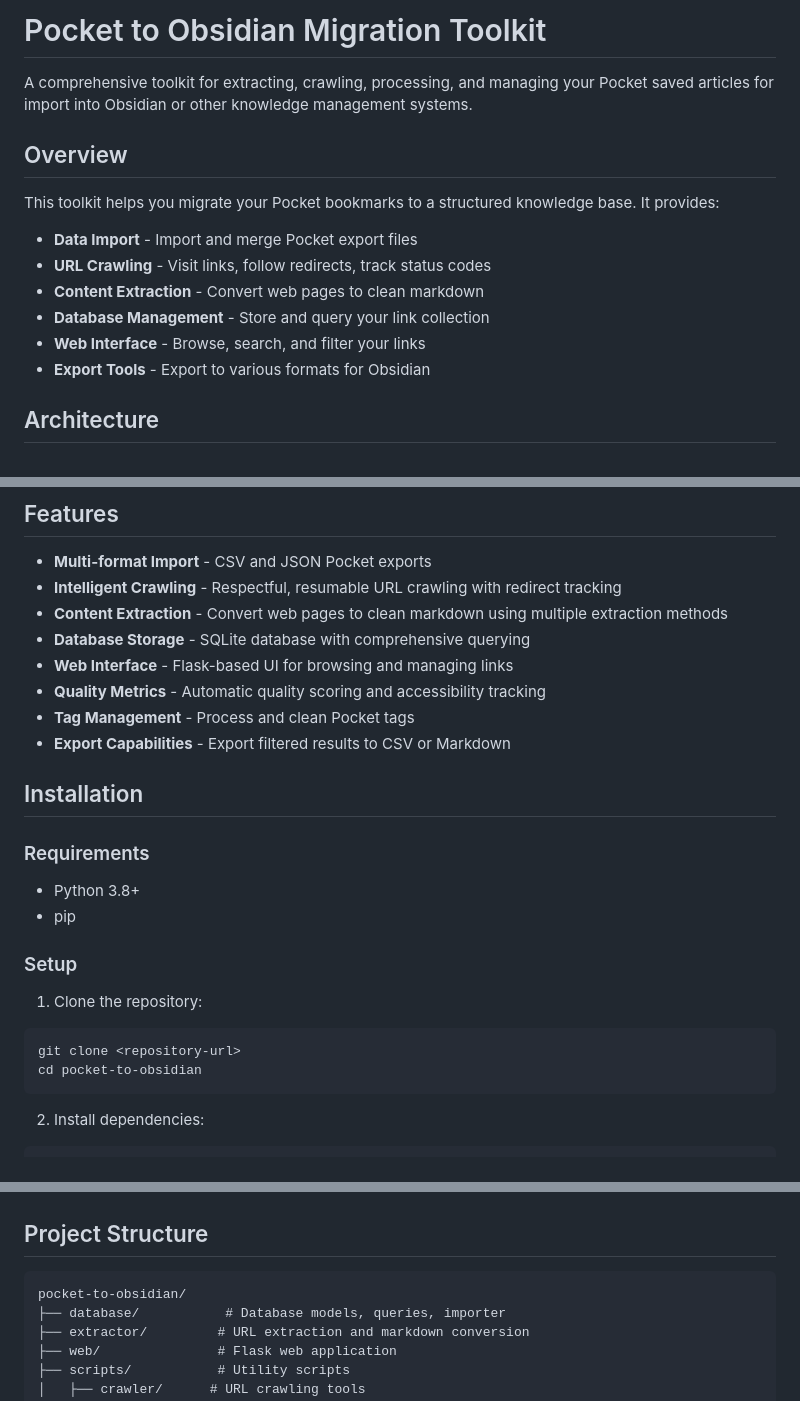
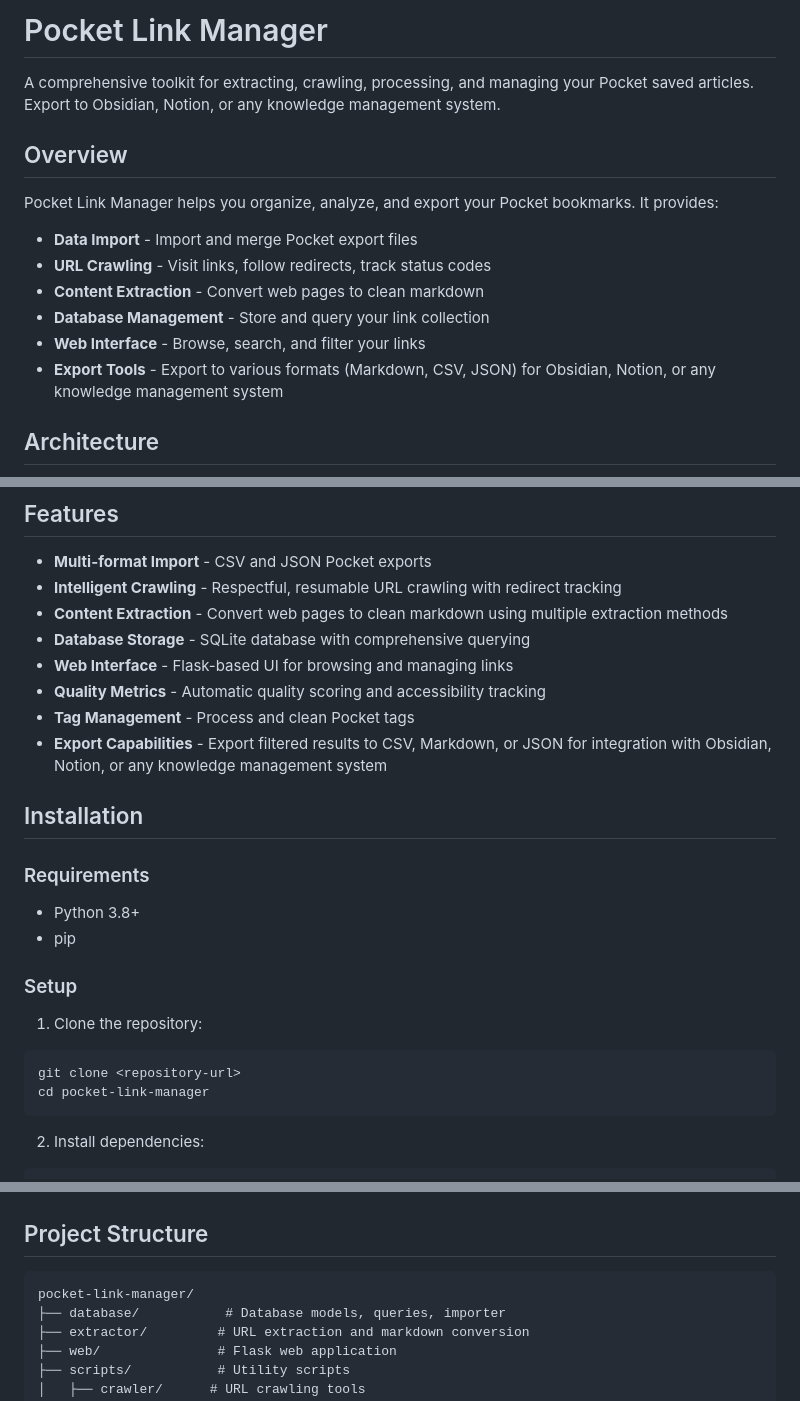
Before and after one commit to stellarpartners/pocket-link-manager, a Markdown page: README.md, 3 parts joined by grey strips. GitHub-like rendering.

Commit message:
Rename project to Pocket Link Manager - broader scope beyond Obsidian

````diff
--- a/README.md
+++ b/README.md
@@ -1,17 +1,17 @@
-# Pocket to Obsidian Migration Toolkit
+# Pocket Link Manager
 
-A comprehensive toolkit for extracting, crawling, processing, and managing your Pocket saved articles for import into Obsidian or other knowledge management systems.
+A comprehensive toolkit for extracting, crawling, processing, and managing your Pocket saved articles. Export to Obsidian, Notion, or any knowledge management system.
 
 ## Overview
 
-This toolkit helps you migrate your Pocket bookmarks to a structured knowledge base. It provides:
+Pocket Link Manager helps you organize, analyze, and export your Pocket bookmarks. It provides:
 
 - **Data Import** - Import and merge Pocket export files
 - **URL Crawling** - Visit links, follow redirects, track status codes
 - **Content Extraction** - Convert web pages to clean markdown
 - **Database Management** - Store and query your link collection
 - **Web Interface** - Browse, search, and filter your links
-- **Export Tools** - Export to various formats for Obsidian
+- **Export Tools** - Export to various formats (Markdown, CSV, JSON) for Obsidian, Notion, or any knowledge management system
 
 ## Architecture
 
@@ -40,7 +40,7 @@ graph TB
 - **Web Interface** - Flask-based UI for browsing and managing links
 - **Quality Metrics** - Automatic quality scoring and accessibility tracking
 - **Tag Management** - Process and clean Pocket tags
-- **Export Capabilities** - Export filtered results to CSV or Markdown
+- **Export Capabilities** - Export filtered results to CSV, Markdown, or JSON for integration with Obsidian, Notion, or any knowledge management system
 
 ## Installation
 
@@ -55,7 +55,7 @@ graph TB
 
 ```bash
 git clone <repository-url>
-cd pocket-to-obsidian
+cd pocket-link-manager
 ```
 
 2. Install dependencies:
@@ -136,7 +136,7 @@ python scripts/analysis/analyze_crawl_results.py
 ## Project Structure
 
 ```
-pocket-to-obsidian/
+pocket-link-manager/
 ├── database/           # Database models, queries, importer
 ├── extractor/         # URL extraction and markdown conversion
 ├── web/               # Flask web application
````
Also changed, not shown: other parts of README.md (+1 -1 lines).
